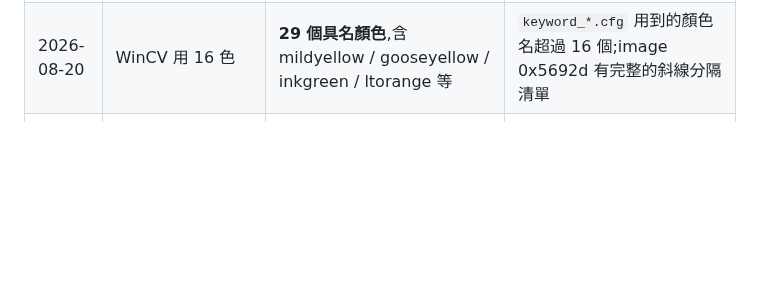
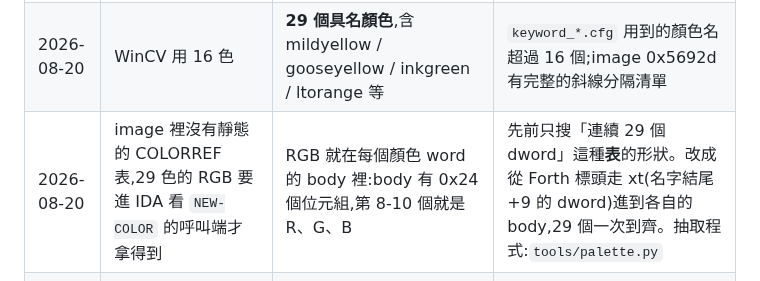
Before and after one commit to wicanr2/wincv-remake, a Markdown page: CONTEXT.md, the part around the change. GitHub-like rendering; blank space fills up the shorter version.

```diff
--- a/CONTEXT.md
+++ b/CONTEXT.md
@@ -46,6 +46,7 @@
 | 2026-08-20 | Ebiten 視窗的路徑列畫成 R/G/B 直條紋,以為是渲染 bug | 程式是對的,`tools/xwd2png.py` 寫死每像素 4 bytes,而容器裡的 Xvfb 用 24 bpp(3 bytes)→ 通道以 3 為週期輪轉 | 同一個畫面用 celldump(純 CPU)畫出來是正確的純藍底;取原始像素看到週期正好是 3 |
 | 2026-08-20 | 15/18 px 檔位「需要 16×16 級 CJK 點陣字」 | 是 **16×15**。倚天 `STDFONT.15` 正好是 16×15,與 `cvga` 8×15 完全對齊 | 解出 `.FON` 的真實 metrics(pixHeight 15、定寬 8)後對照倚天字庫規格 |
 | 2026-08-20 | WinCV 用 16 色 | **29 個具名顏色**,含 mildyellow / gooseyellow / inkgreen / ltorange 等 | `keyword_*.cfg` 用到的顏色名超過 16 個;image 0x5692d 有完整的斜線分隔清單 |
+| 2026-08-20 | image 裡沒有靜態的 COLORREF 表,29 色的 RGB 要進 IDA 看 `NEW-COLOR` 的呼叫端才拿得到 | RGB 就在每個顏色 word 的 body 裡:body 有 0x24 個位元組,第 8-10 個就是 R、G、B | 先前只搜「連續 29 個 dword」這種**表**的形狀。改成從 Forth 標頭走 xt(名字結尾 +9 的 dword)進到各自的 body,29 個一次到齊。抽取程式:`tools/palette.py` |
 | 2026-08-20 | 二進位檔按 Enter 顯示「這是二進位檔」訊息 | 直接開 16 進位檢視 | image 的 `&Hex模式` 標籤 + 0.5 版 changelog「按 enter 看檔時自動將可能為執行檔的檔案以 16 進位方式看檔」 |
 
 ---
```
Also changed, not shown: CLAUDE.md (+1 -2 lines), docs/ui/palette.png (added), 3 other files.
